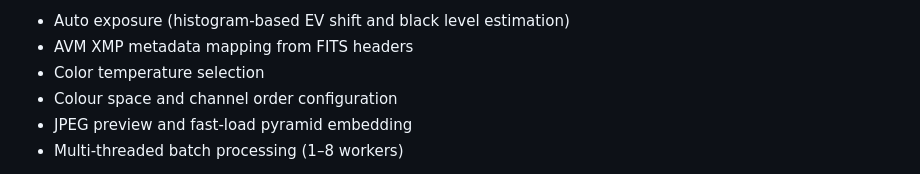
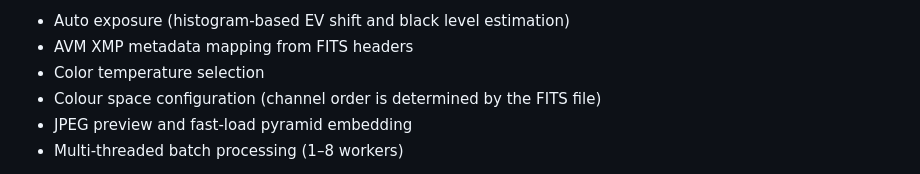
Before and after one commit to mu-files/mu-image, a Markdown page: mu-dng-converter/README.md, the part around the change. Rendered like a GitHub page.

Commit message:
Fix README: channel order comes from FITS file, not user config

```diff
--- a/mu-dng-converter/README.md
+++ b/mu-dng-converter/README.md
@@ -33,7 +33,7 @@ Convert astronomical FITS files to DNG for use in Photoshop and other RAW editor
 - Auto exposure (histogram-based EV shift and black level estimation)
 - AVM XMP metadata mapping from FITS headers
 - Color temperature selection
-- Colour space and channel order configuration
+- Colour space configuration (channel order is determined by the FITS file)
 - JPEG preview and fast-load pyramid embedding
 - Multi-threaded batch processing (1–8 workers)
 
```
